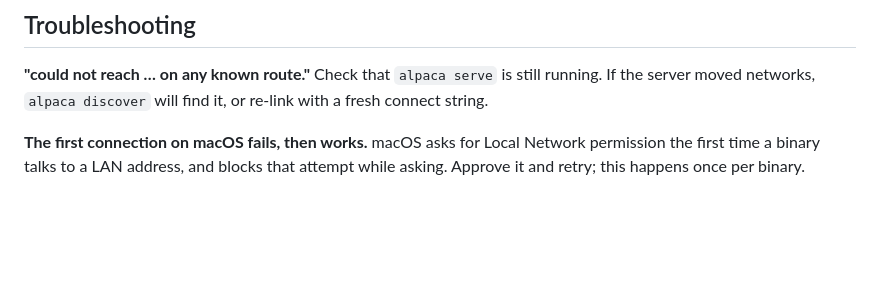
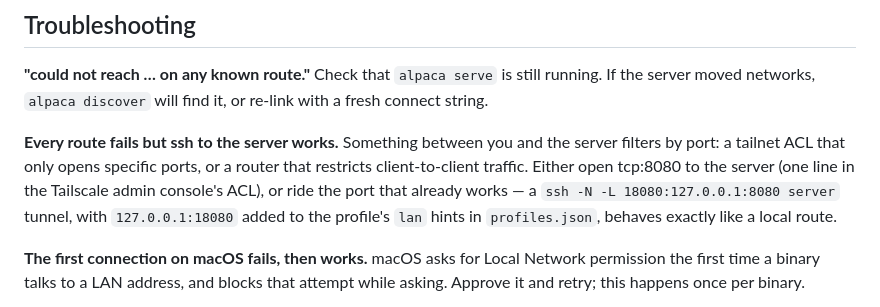
Before and after one commit to justin06lee/alpaca, a Markdown page: README.md, the part around the change. Drawn GitHub-style; blank space fills up the shorter version.

Commit message:
docs: troubleshoot port-filtered paths between client and server
Learned deploying to a tailnet whose ACL opens only selected ports, on a
LAN whose router also filters client-to-client traffic: every alpaca route
fails while ssh works fine. Document both the real fix (open tcp:8080 in
the ACL) and the tunnel workaround that rides the port ssh already has.

Co-Authored-By: Claude Fable 5 <noreply@anthropic.com>

```diff
--- a/README.md
+++ b/README.md
@@ -392,6 +392,14 @@ alpaca processes updating profiles at once cannot lose each other's changes.
 running. If the server moved networks, `alpaca discover` will find it, or re-link
 with a fresh connect string.
 
+**Every route fails but ssh to the server works.** Something between you and
+the server filters by port: a tailnet ACL that only opens specific ports, or a
+router that restricts client-to-client traffic. Either open tcp:8080 to the
+server (one line in the Tailscale admin console's ACL), or ride the port that
+already works — a `ssh -N -L 18080:127.0.0.1:8080 server` tunnel, with
+`127.0.0.1:18080` added to the profile's `lan` hints in `profiles.json`,
+behaves exactly like a local route.
+
 **The first connection on macOS fails, then works.** macOS asks for Local Network
 permission the first time a binary talks to a LAN address, and blocks that
 attempt while asking. Approve it and retry; this happens once per binary.
```
